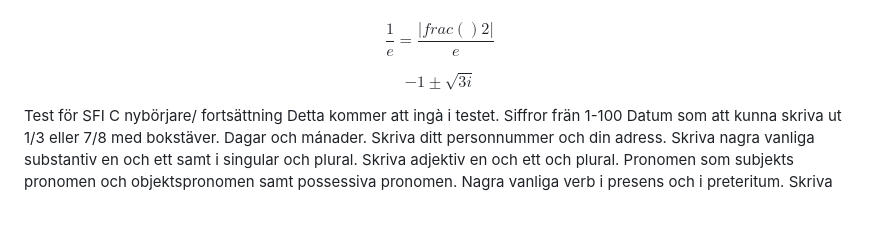
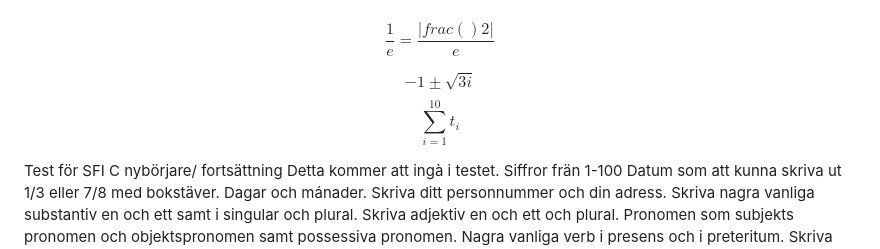
Before and after one commit to JaewooJoung/SFI, a Markdown page: SFI test1.md, the part around the change. GitHub-like rendering; blank space fills up the shorter version.

```diff
--- a/SFI test1.md
+++ b/SFI test1.md
@@ -1,6 +1,7 @@
 $$ \frac{1}{e}= \frac{|frac{()}{2}|}{e}$$
 
 $$-1\pm\sqrt{3i}$$
+$$\displaystyle\sum_{i=1}^{10} t_i	$$
 
 
 Test för SFI C nybörjare/ fortsättning
```
